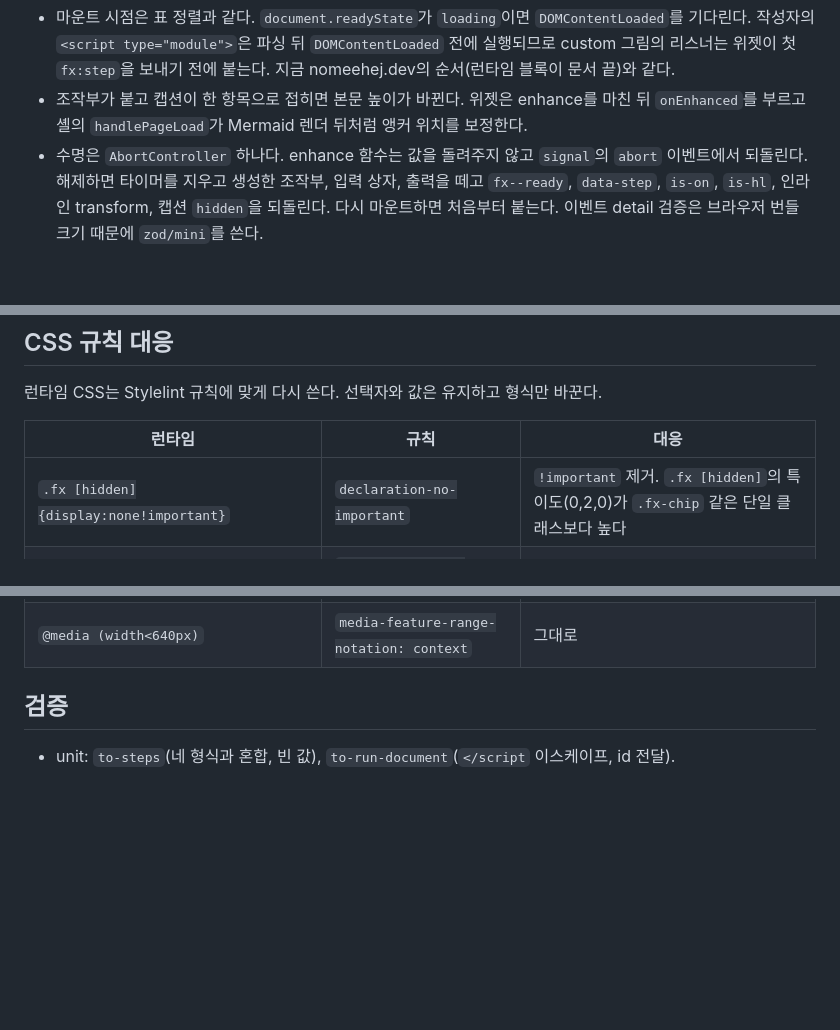
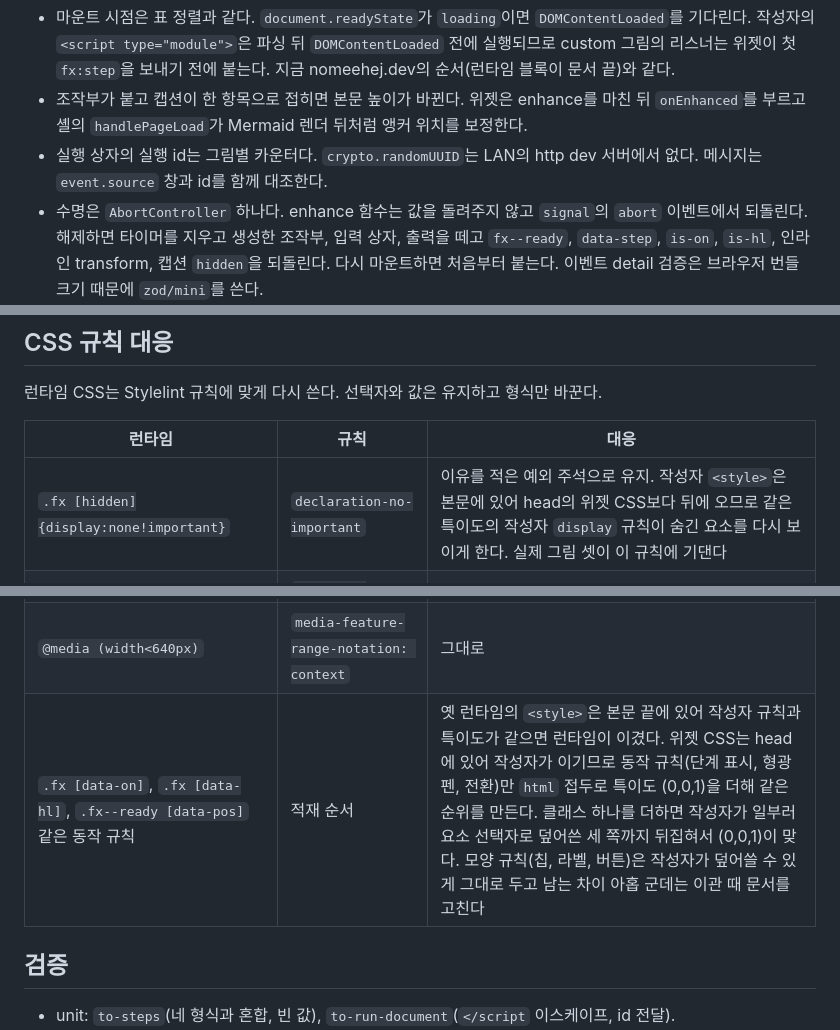
Before and after one commit to minu-ha/for-humanity, a Markdown page: content/private/fx-design.md, 3 parts joined by grey strips. Rendered like a GitHub page; blank space fills up the shorter version.

```diff
--- a/content/private/fx-design.md
+++ b/content/private/fx-design.md
@@ -71,6 +71,7 @@ src/component/widget/shell-controls/wg-shell-controls.tsx   <WgFx onEnhanced={ha
 
 - 마운트 시점은 표 정렬과 같다. `document.readyState`가 `loading`이면 `DOMContentLoaded`를 기다린다. 작성자의 `<script type="module">`은 파싱 뒤 `DOMContentLoaded` 전에 실행되므로 custom 그림의 리스너는 위젯이 첫 `fx:step`을 보내기 전에 붙는다. 지금 nomeehej.dev의 순서(런타임 블록이 문서 끝)와 같다.
 - 조작부가 붙고 캡션이 한 항목으로 접히면 본문 높이가 바뀐다. 위젯은 enhance를 마친 뒤 `onEnhanced`를 부르고 셸의 `handlePageLoad`가 Mermaid 렌더 뒤처럼 앵커 위치를 보정한다.
+- 실행 상자의 실행 id는 그림별 카운터다. `crypto.randomUUID`는 LAN의 http dev 서버에서 없다. 메시지는 `event.source` 창과 id를 함께 대조한다.
 - 수명은 `AbortController` 하나다. enhance 함수는 값을 돌려주지 않고 `signal`의 `abort` 이벤트에서 되돌린다. 해제하면 타이머를 지우고 생성한 조작부, 입력 상자, 출력을 떼고 `fx--ready`, `data-step`, `is-on`, `is-hl`, 인라인 transform, 캡션 `hidden`을 되돌린다. 다시 마운트하면 처음부터 붙는다. 이벤트 detail 검증은 브라우저 번들 크기 때문에 `zod/mini`를 쓴다.
 - 생성 마크업은 `createElement`와 `createElementNS`로 만든다. `innerHTML`은 쓰지 않는다. 아이콘은 표 정렬 화살표처럼 path 상수에서 SVG를 만든다.
 - 토큰은 바뀌지 않는다. 런타임이 쓰던 `--app-*`는 모두 `token.css`에 있다.
@@ -81,7 +82,7 @@ src/component/widget/shell-controls/wg-shell-controls.tsx   <WgFx onEnhanced={ha
 
 | 런타임 | 규칙 | 대응 |
 | --- | --- | --- |
-| `.fx [hidden]{display:none!important}` | `declaration-no-important` | `!important` 제거. `.fx [hidden]`의 특이도(0,2,0)가 `.fx-chip` 같은 단일 클래스보다 높다 |
+| `.fx [hidden]{display:none!important}` | `declaration-no-important` | 이유를 적은 예외 주석으로 유지. 작성자 `<style>`은 본문에 있어 head의 위젯 CSS보다 뒤에 오므로 같은 특이도의 작성자 `display` 규칙이 숨긴 요소를 다시 보이게 한다. 실제 그림 셋이 이 규칙에 기댄다 |
 | `:not(.fx--ready)`, `:not(.fx-cols)`, `:hover:not(:disabled)` | `selector-pseudo-class-disallowed-list: not` | 기본 규칙 뒤에 수정자 규칙을 두는 순서로 재구성 |
 | `.fx{--fx-line:...}` | `property-disallowed-list: --` | `.fx` 블록 하나에 모아 두고 이유를 적은 예외 주석. 작성자 그림이 소비하는 공개 변수 |
 | `[aria-pressed=true]`, `[aria-disabled=true]` | `selector-attribute-name-disallowed-list` | 이유를 적은 예외 주석. 작성자 마크업 버튼의 상태 계약 |
@@ -89,6 +90,7 @@ src/component/widget/shell-controls/wg-shell-controls.tsx   <WgFx onEnhanced={ha
 | `.fx__bar button`, `.fx svg text`, `.fx-lines > li` | 소유 마크업의 요소 선택자 | 작성자 마크업이라 평면 선택자로 둔다. 파일 머리 주석에 이유 |
 | `fx__bar`, `fx--ready` 같은 생성 클래스 | `selector-class-pattern`의 `wg_` 문법 | `wg_` 밖의 클래스는 외부 클래스로 허용된다. 작성자도 같은 이름을 쓰므로 `wg_fx__*`로 바꾸지 않는다 |
 | `@media (width<640px)` | `media-feature-range-notation: context` | 그대로 |
+| `.fx [data-on]`, `.fx [data-hl]`, `.fx--ready [data-pos]` 같은 동작 규칙 | 적재 순서 | 옛 런타임의 `<style>`은 본문 끝에 있어 작성자 규칙과 특이도가 같으면 런타임이 이겼다. 위젯 CSS는 head에 있어 작성자가 이기므로 동작 규칙(단계 표시, 형광펜, 전환)만 `html` 접두로 특이도 (0,0,1)을 더해 같은 순위를 만든다. 클래스 하나를 더하면 작성자가 일부러 요소 선택자로 덮어쓴 세 쪽까지 뒤집혀서 (0,0,1)이 맞다. 모양 규칙(칩, 라벨, 버튼)은 작성자가 덮어쓸 수 있게 그대로 두고 남는 차이 아홉 군데는 이관 때 문서를 고친다 |
 
 ## 검증
 
```
Also changed, not shown: content/private/fx-plan.md (+17 -0 lines).
